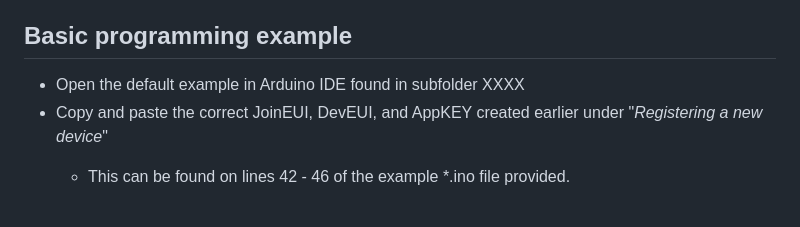
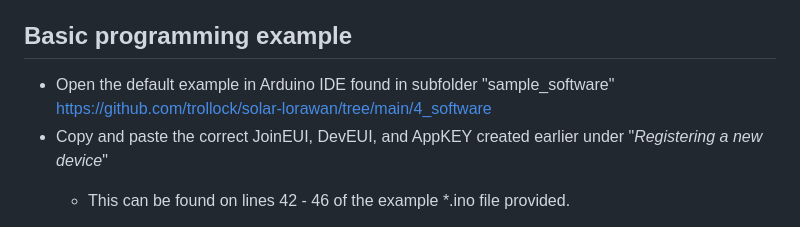
Before and after one commit to trollock/solar-lorawan, a Markdown page: README.md, the part around the change. Drawn GitHub-style.

```diff
--- a/README.md
+++ b/README.md
@@ -48,7 +48,7 @@ The following repository contains all of the necessary hardware, software, TTN i
 
 ## Basic programming example
 
-- Open the default example in Arduino IDE found in subfolder XXXX
+- Open the default example in Arduino IDE found in subfolder "sample_software" https://github.com/trollock/solar-lorawan/tree/main/4_software
 - Copy and paste the correct JoinEUI, DevEUI, and AppKEY created earlier under "_Registering a new device_"
   + This can be found on lines 42 - 46 of the example *.ino file provided.
 
```
